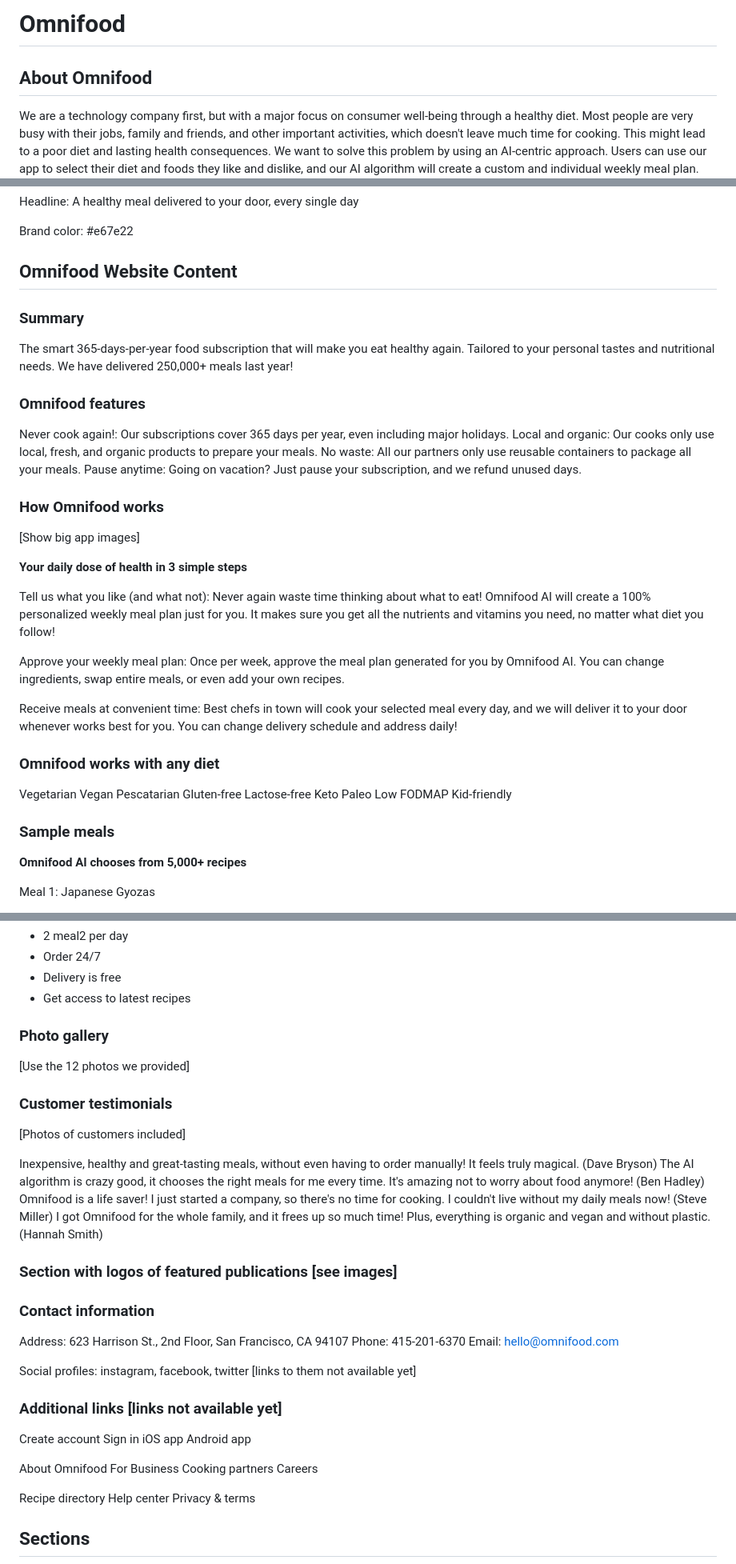
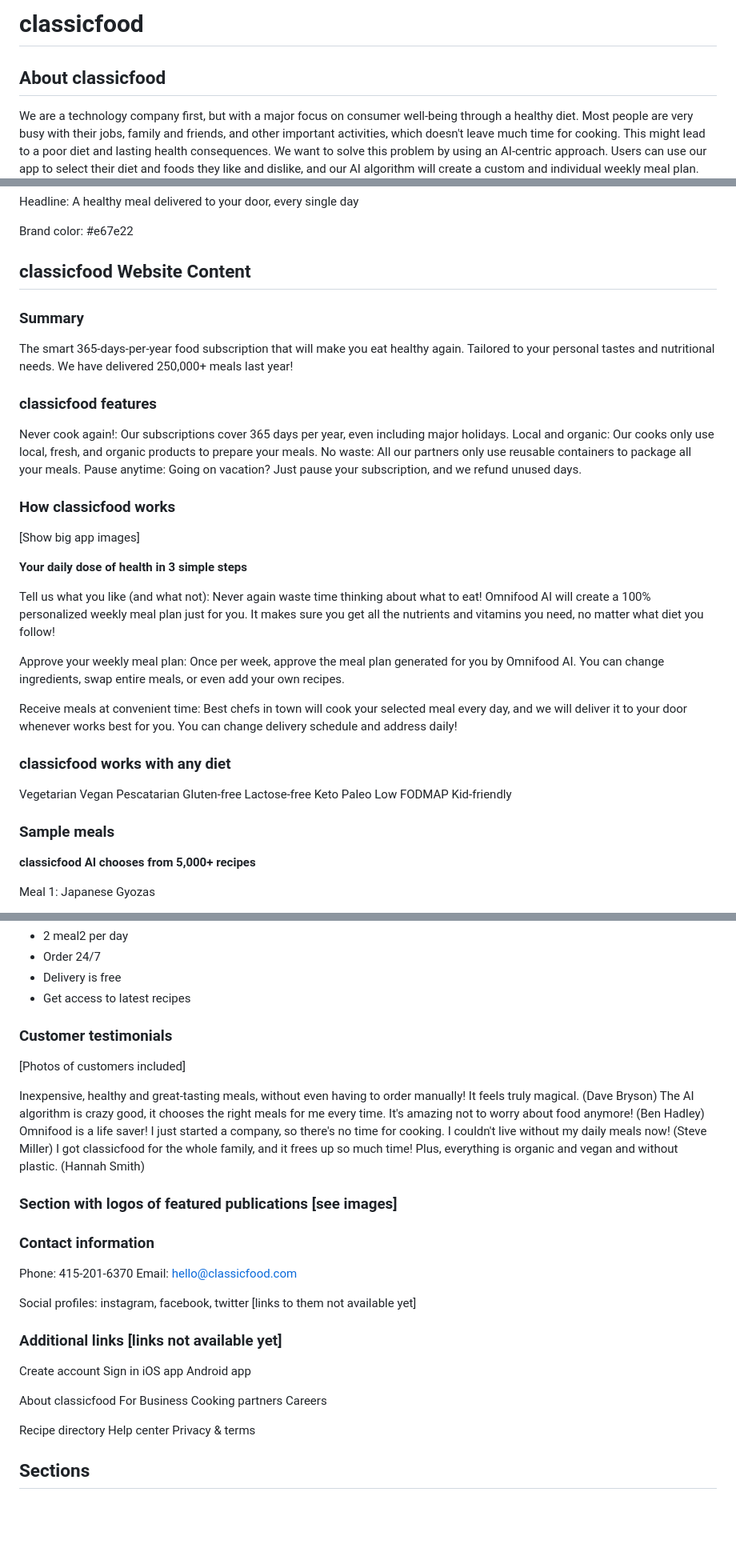
Before and after one commit to DERICK-MUNENE/Classic-Food-, a Markdown page: classicMeal/content.md, 3 parts joined by grey strips. Shown: that part at 80% size. GitHub-like rendering; blank space fills up the shorter version.

```diff
--- a/classicMeal/content.md
+++ b/classicMeal/content.md
@@ -1,6 +1,6 @@
-# Omnifood
+# classicfood
 
-## About Omnifood
+## About classicfood
 
 We are a technology company first, but with a major focus on consumer well-being through a healthy diet. Most people are very busy with their jobs, family and friends, and other important activities, which doesn't leave much time for cooking. This might lead to a poor diet and lasting health consequences. We want to solve this problem by using an AI-centric approach. Users can use our app to select their diet and foods they like and dislike, and our AI algorithm will create a custom and individual weekly meal plan. But we don't stop there. We partner with restaurants and other cooking partners to actually cook and deliver all meals from the generated meal plans, in selected cities. All this will be packed up in a monthly subscription, where users can choose between receiving one or two meals per day, every single day of the month.
 
@@ -10,20 +10,20 @@ Headline: A healthy meal delivered to your door, every single day
 
 Brand color: #e67e22
 
-## Omnifood Website Content
+## classicfood Website Content
 
 ### Summary
 
 The smart 365-days-per-year food subscription that will make you eat healthy again. Tailored to your personal tastes and nutritional needs. We have delivered 250,000+ meals last year!
 
-### Omnifood features
+### classicfood features
 
 Never cook again!: Our subscriptions cover 365 days per year, even including major holidays.
 Local and organic: Our cooks only use local, fresh, and organic products to prepare your meals.
 No waste: All our partners only use reusable containers to package all your meals.
 Pause anytime: Going on vacation? Just pause your subscription, and we refund unused days.
 
-### How Omnifood works
+### How classicfood works
 
 [Show big app images]
 
@@ -35,7 +35,7 @@ Approve your weekly meal plan: Once per week, approve the meal plan generated fo
 
 Receive meals at convenient time: Best chefs in town will cook your selected meal every day, and we will deliver it to your door whenever works best for you. You can change delivery schedule and address daily!
 
-### Omnifood works with any diet
+### classicfood works with any diet
 
 Vegetarian
 Vegan
@@ -49,7 +49,7 @@ Kid-friendly
 
 ### Sample meals
 
-**Omnifood AI chooses from 5,000+ recipes**
+**classicfood AI chooses from 5,000+ recipes**
 
 Meal 1: Japanese Gyozas
 
@@ -90,9 +90,6 @@ Complete: $649 per month
 - Delivery is free
 - Get access to latest recipes
 
-### Photo gallery
-
-[Use the 12 photos we provided]
 
 ### Customer testimonials
 
@@ -101,15 +98,15 @@ Complete: $649 per month
 Inexpensive, healthy and great-tasting meals, without even having to order manually! It feels truly magical. (Dave Bryson)
 The AI algorithm is crazy good, it chooses the right meals for me every time. It's amazing not to worry about food anymore! (Ben Hadley)
 Omnifood is a life saver! I just started a company, so there's no time for cooking. I couldn't live without my daily meals now! (Steve Miller)
-I got Omnifood for the whole family, and it frees up so much time! Plus, everything is organic and vegan and without plastic. (Hannah Smith)
+I got classicfood for the whole family, and it frees up so much time! Plus, everything is organic and vegan and without plastic. (Hannah Smith)
 
 ### Section with logos of featured publications [see images]
 
 ### Contact information
 
-Address: 623 Harrison St., 2nd Floor, San Francisco, CA 94107
+
 Phone: 415-201-6370
-Email: hello@omnifood.com
+Email: hello@classicfood.com
 
 Social profiles: instagram, facebook, twitter [links to them not available yet]
 
@@ -120,7 +117,7 @@ Sign in
 iOS app
 Android app
 
-About Omnifood
+About classicfood
 For Business
 Cooking partners
 Careers
```
